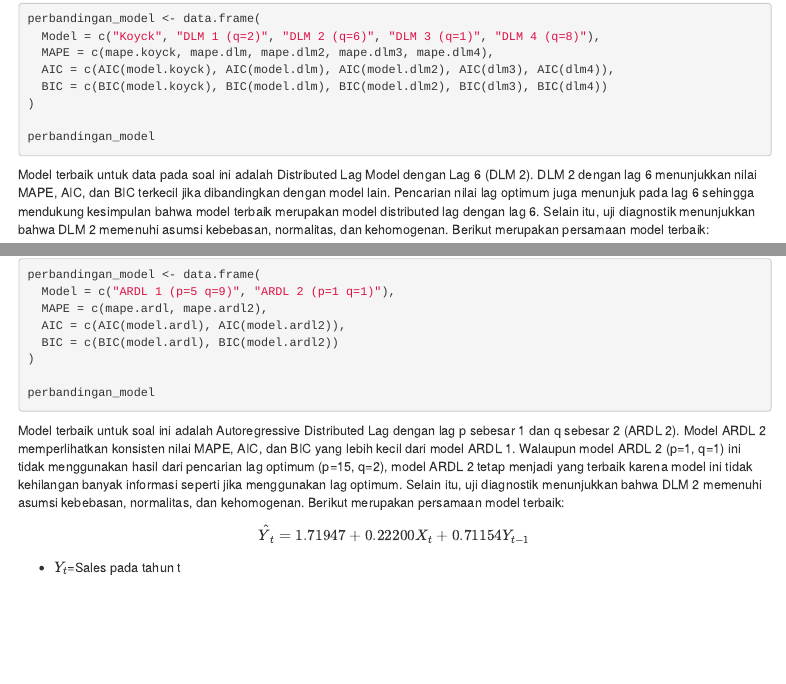
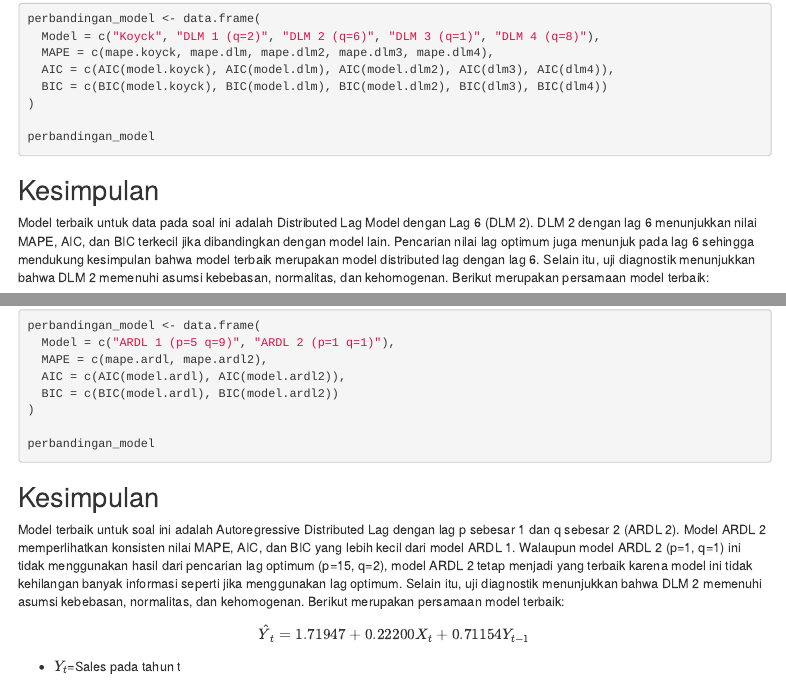
Before and after one commit to nabilaanf/mpdw, an R Markdown document (Pertemuan 3/Tugas-Pertemuan-3.Rmd): the page in a window 1100 px wide, from 3220 px down, and a second part further down, joined at a grey line. Rendered offline with R 4.5, knitr and Pandoc, with nearby package versions; the code chunks are not run, so their results and figures are left out; menus at the side of the page are left out.

Commit message:
new update hmzzz

````diff
--- a/Pertemuan 3/Tugas-Pertemuan-3.Rmd
+++ b/Pertemuan 3/Tugas-Pertemuan-3.Rmd
@@ -236,6 +236,8 @@ perbandingan_model <- data.frame(
 perbandingan_model
 ```
 
+## Kesimpulan
+
 Model terbaik untuk data pada soal ini adalah Distributed Lag Model dengan Lag 6 (DLM 2). DLM 2 dengan lag 6 menunjukkan nilai MAPE, AIC, dan BIC terkecil jika dibandingkan dengan model lain. Pencarian nilai lag optimum juga menunjuk pada lag 6 sehingga mendukung kesimpulan bahwa model terbaik merupakan model distributed lag dengan lag 6. Selain itu, uji diagnostik menunjukkan bahwa DLM 2 memenuhi asumsi kebebasan, normalitas, dan kehomogenan. Berikut merupakan persamaan model terbaik:
 
 $$\hat{Y}_t=1.022983-0.022057X_t-0.003594X_{t-1}-0.006246_{t-2}+0.004456X_{t-3}-0.008770X_{t-4}-0.003178X_{t-5}+0.009219X_{t-6}$$
@@ -364,6 +366,8 @@ perbandingan_model <- data.frame(
 perbandingan_model
 ```
 
+## Kesimpulan
+
 Model terbaik untuk soal ini adalah Autoregressive Distributed Lag dengan lag p sebesar 1 dan q sebesar 2 (ARDL 2). Model ARDL 2 memperlihatkan konsisten nilai MAPE, AIC, dan BIC yang lebih kecil dari model ARDL 1. Walaupun model ARDL 2 (p=1, q=1) ini tidak menggunakan hasil dari pencarian lag optimum (p=15, q=2), model ARDL 2 tetap menjadi yang terbaik karena model ini tidak kehilangan banyak informasi seperti jika menggunakan lag optimum. Selain itu, uji diagnostik menunjukkan bahwa DLM 2 memenuhi asumsi kebebasan, normalitas, dan kehomogenan. Berikut merupakan persamaan model terbaik:
 
 $$\hat{Y}_t=1.71947+0.22200X_t+0.71154Y_{t-1}$$
````
